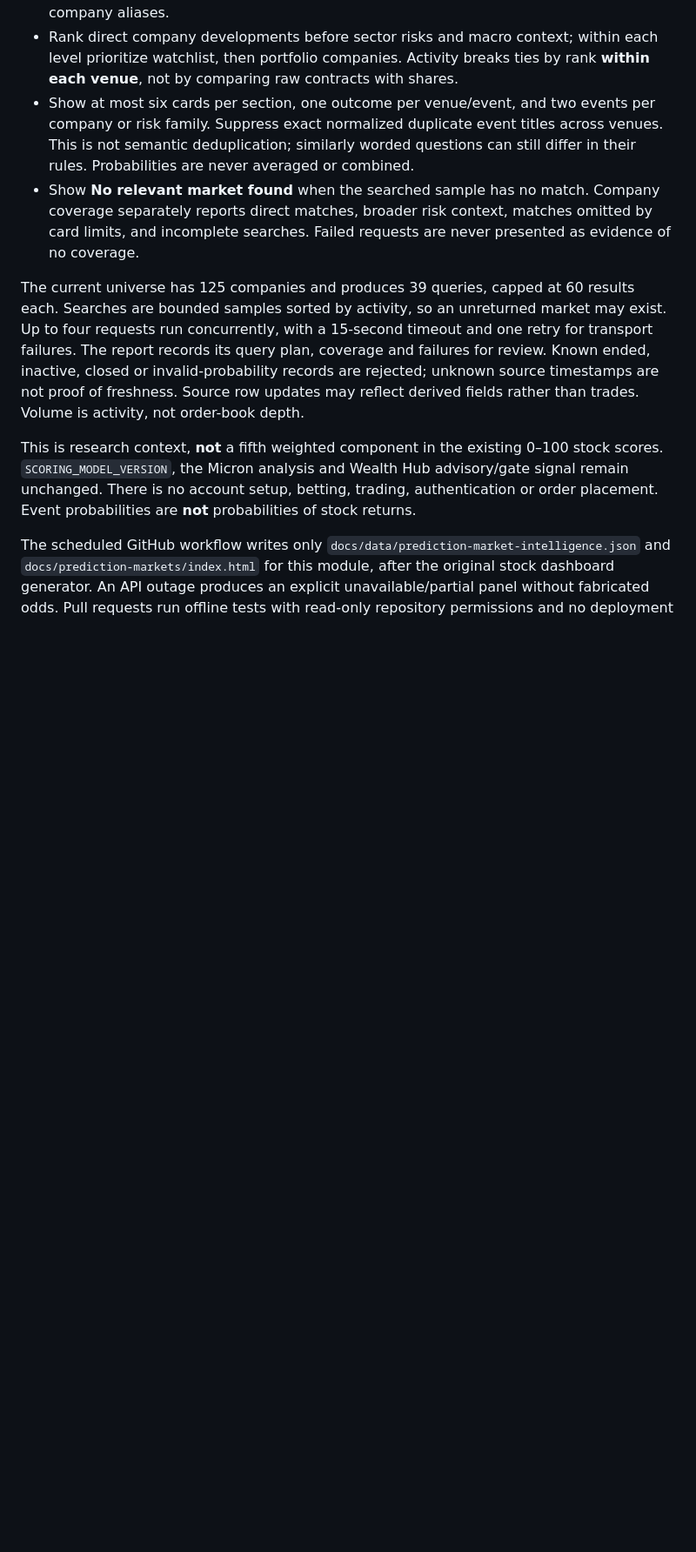
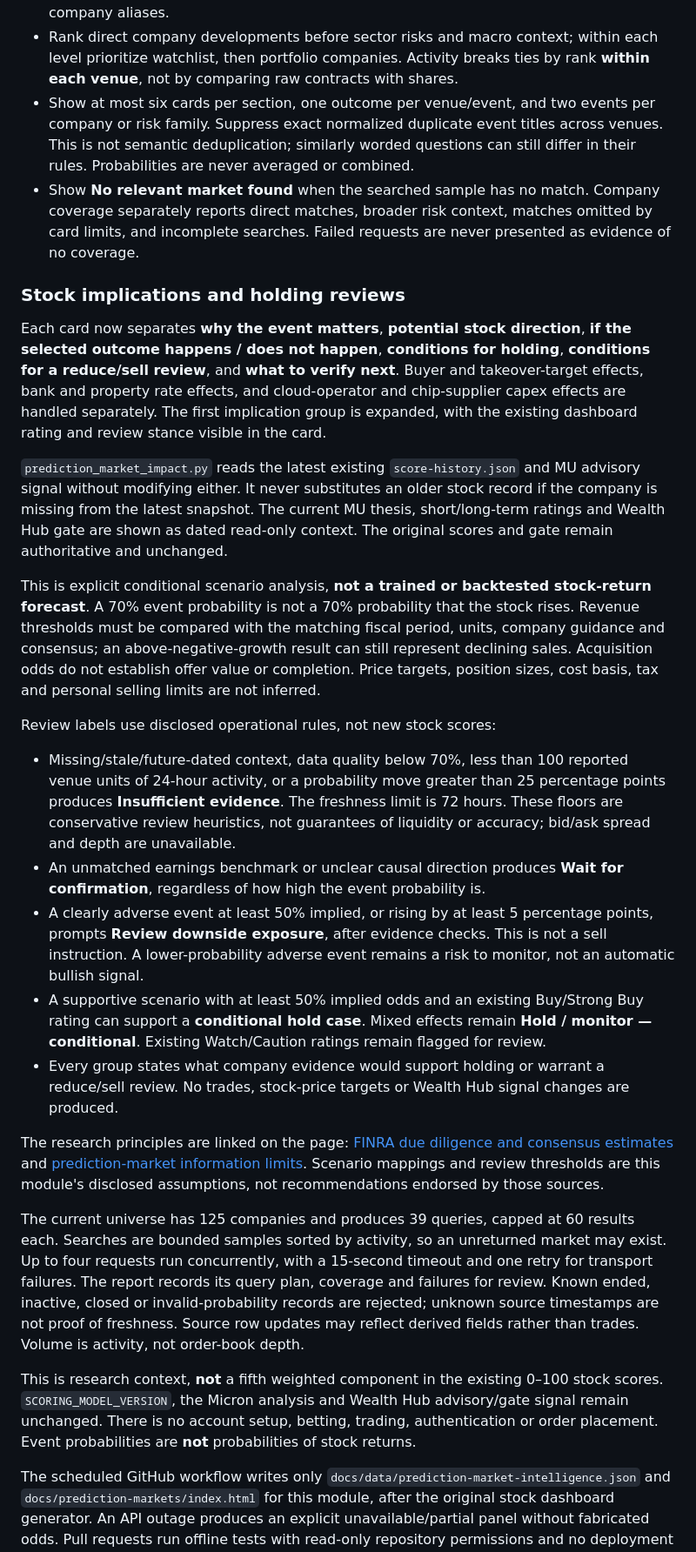
Before and after one commit to Vasanthan1276/stock-intelligence-dashboard, a Markdown page: README.md, the part around one of its changes. Shown at 87% size. Drawn GitHub-style; blank space fills up the shorter version.

Commit message:
Document conditional holding reviews and explicit evidence thresholds

```diff
--- a/README.md
+++ b/README.md
@@ -67,6 +67,24 @@ A separate [Prediction Market Intelligence](https://vasanthan1276.github.io/stoc
 - Rank direct company developments before sector risks and macro context; within each level prioritize watchlist, then portfolio companies. Activity breaks ties by rank **within each venue**, not by comparing raw contracts with shares.
 - Show at most six cards per section, one outcome per venue/event, and two events per company or risk family. Suppress exact normalized duplicate event titles across venues. This is not semantic deduplication; similarly worded questions can still differ in their rules. Probabilities are never averaged or combined.
 - Show **No relevant market found** when the searched sample has no match. Company coverage separately reports direct matches, broader risk context, matches omitted by card limits, and incomplete searches. Failed requests are never presented as evidence of no coverage.
+
+### Stock implications and holding reviews
+
+Each card now separates **why the event matters**, **potential stock direction**, **if the selected outcome happens / does not happen**, **conditions for holding**, **conditions for a reduce/sell review**, and **what to verify next**. Buyer and takeover-target effects, bank and property rate effects, and cloud-operator and chip-supplier capex effects are handled separately. The first implication group is expanded, with the existing dashboard rating and review stance visible in the card.
+
+`prediction_market_impact.py` reads the latest existing `score-history.json` and MU advisory signal without modifying either. It never substitutes an older stock record if the company is missing from the latest snapshot. The current MU thesis, short/long-term ratings and Wealth Hub gate are shown as dated read-only context. The original scores and gate remain authoritative and unchanged.
+
+This is explicit conditional scenario analysis, **not a trained or backtested stock-return forecast**. A 70% event probability is not a 70% probability that the stock rises. Revenue thresholds must be compared with the matching fiscal period, units, company guidance and consensus; an above-negative-growth result can still represent declining sales. Acquisition odds do not establish offer value or completion. Price targets, position sizes, cost basis, tax and personal selling limits are not inferred.
+
+Review labels use disclosed operational rules, not new stock scores:
+
+- Missing/stale/future-dated context, data quality below 70%, less than 100 reported venue units of 24-hour activity, or a probability move greater than 25 percentage points produces **Insufficient evidence**. The freshness limit is 72 hours. These floors are conservative review heuristics, not guarantees of liquidity or accuracy; bid/ask spread and depth are unavailable.
+- An unmatched earnings benchmark or unclear causal direction produces **Wait for confirmation**, regardless of how high the event probability is.
+- A clearly adverse event at least 50% implied, or rising by at least 5 percentage points, prompts **Review downside exposure**, after evidence checks. This is not a sell instruction. A lower-probability adverse event remains a risk to monitor, not an automatic bullish signal.
+- A supportive scenario with at least 50% implied odds and an existing Buy/Strong Buy rating can support a **conditional hold case**. Mixed effects remain **Hold / monitor — conditional**. Existing Watch/Caution ratings remain flagged for review.
+- Every group states what company evidence would support holding or warrant a reduce/sell review. No trades, stock-price targets or Wealth Hub signal changes are produced.
+
+The research principles are linked on the page: [FINRA due diligence and consensus estimates](https://syndication.finra.org/content/stock-investing-and-due-diligence) and [prediction-market information limits](https://www.usbank.com/investing/financial-perspectives/market-news/prediction-markets-vs-investing.html). Scenario mappings and review thresholds are this module's disclosed assumptions, not recommendations endorsed by those sources.
 
 The current universe has 125 companies and produces 39 queries, capped at 60 results each. Searches are bounded samples sorted by activity, so an unreturned market may exist. Up to four requests run concurrently, with a 15-second timeout and one retry for transport failures. The report records its query plan, coverage and failures for review. Known ended, inactive, closed or invalid-probability records are rejected; unknown source timestamps are not proof of freshness. Source row updates may reflect derived fields rather than trades. Volume is activity, not order-book depth.
 
```
Also changed, not shown: other parts of README.md (+1 -1 lines).
